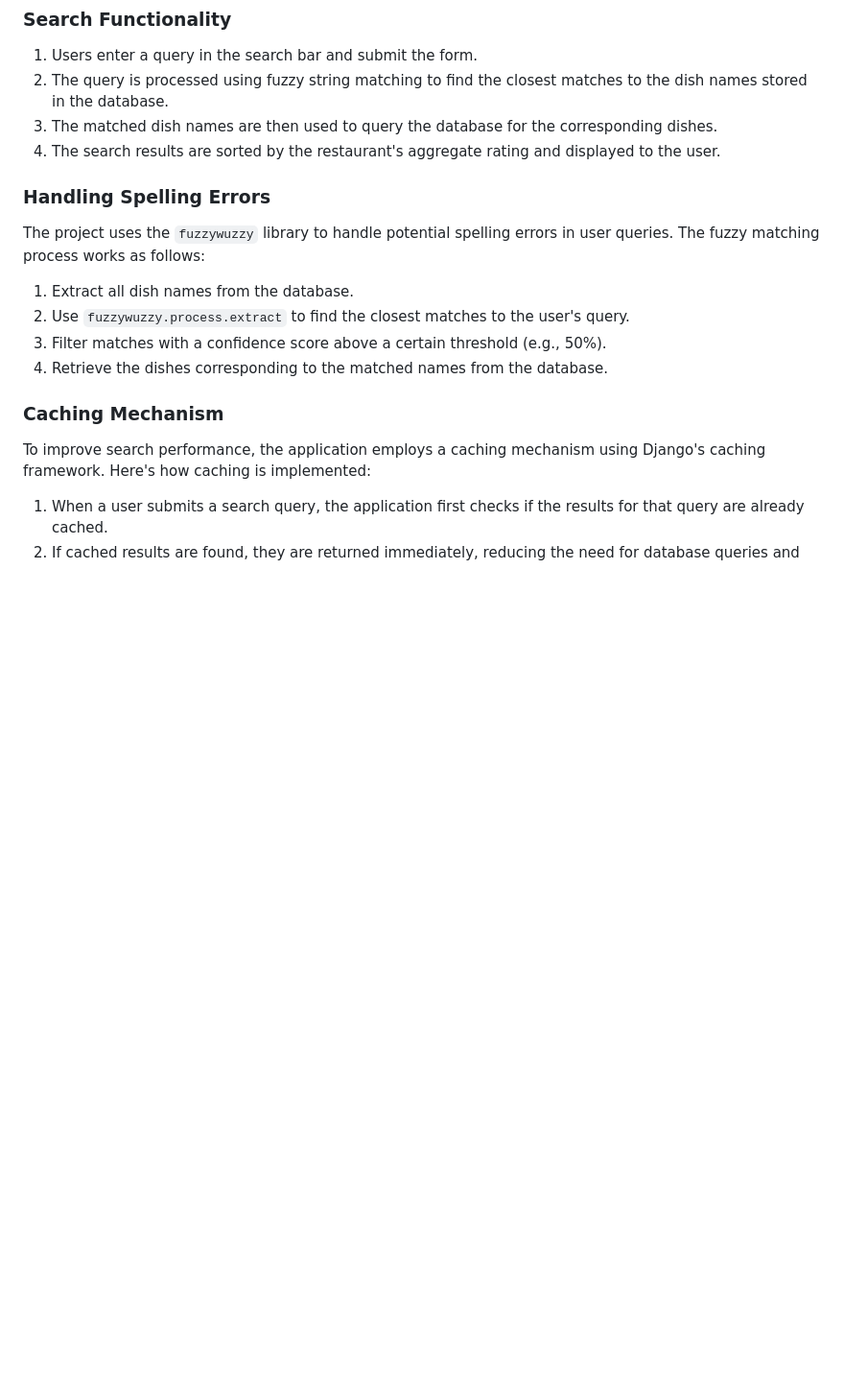
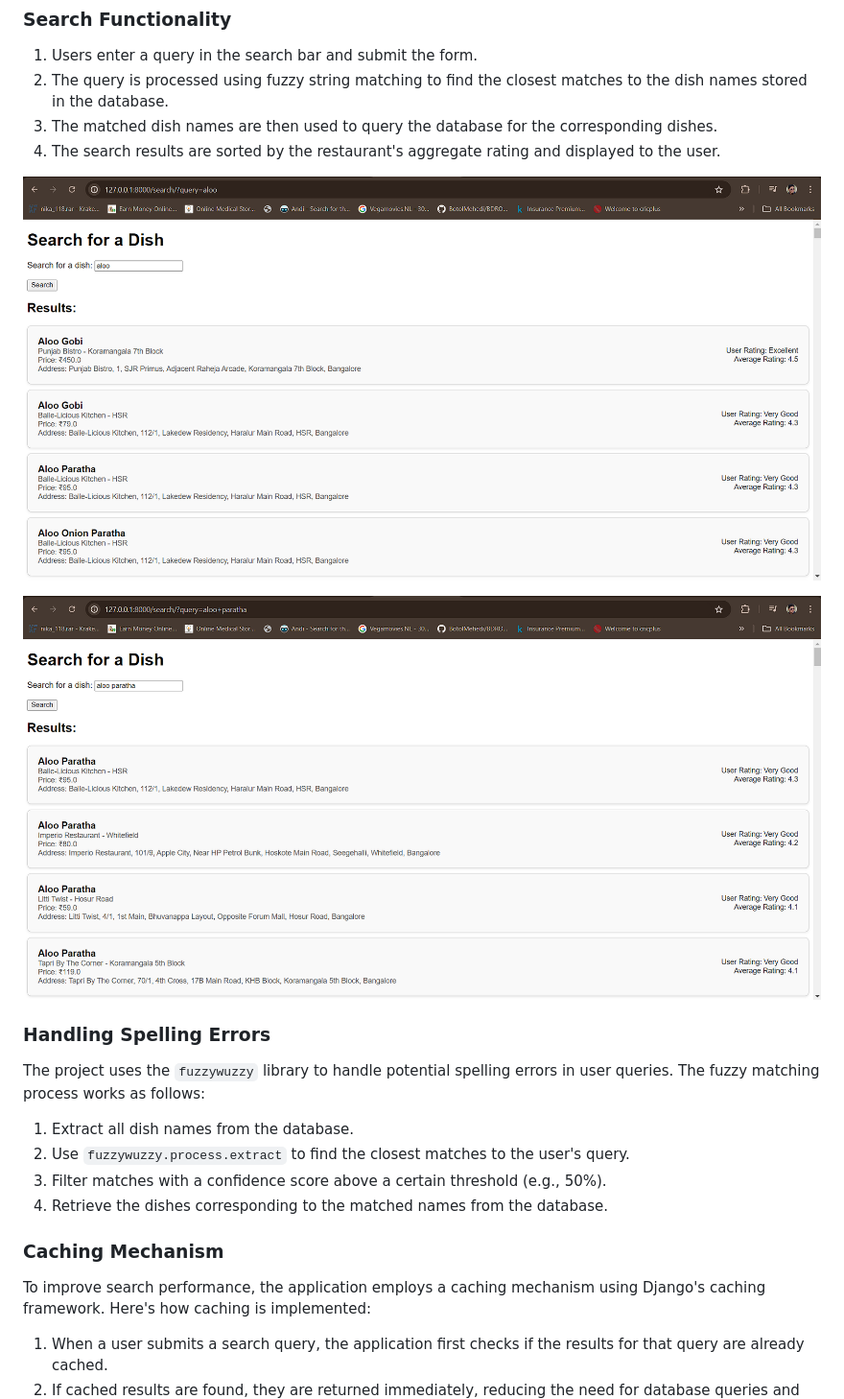
Before and after one commit to atharvt17/Django-search-application, a Markdown page: README.md, the part around the change. Shown: that part at 96% size. GitHub-like rendering; blank space fills up the shorter version.

```diff
--- a/README.md
+++ b/README.md
@@ -22,6 +22,11 @@ The Dish Search Project is a Django-based web application designed to allow user
 2. The query is processed using fuzzy string matching to find the closest matches to the dish names stored in the database.
 3. The matched dish names are then used to query the database for the corresponding dishes.
 4. The search results are sorted by the restaurant's aggregate rating and displayed to the user.
+
+![Image1](https://github.com/atharvt17/Django-search-application/blob/main/images/image1.png)
+
+![Image2](https://github.com/atharvt17/Django-search-application/blob/main/images/image2.png)
+
 
 ### Handling Spelling Errors
 
```
